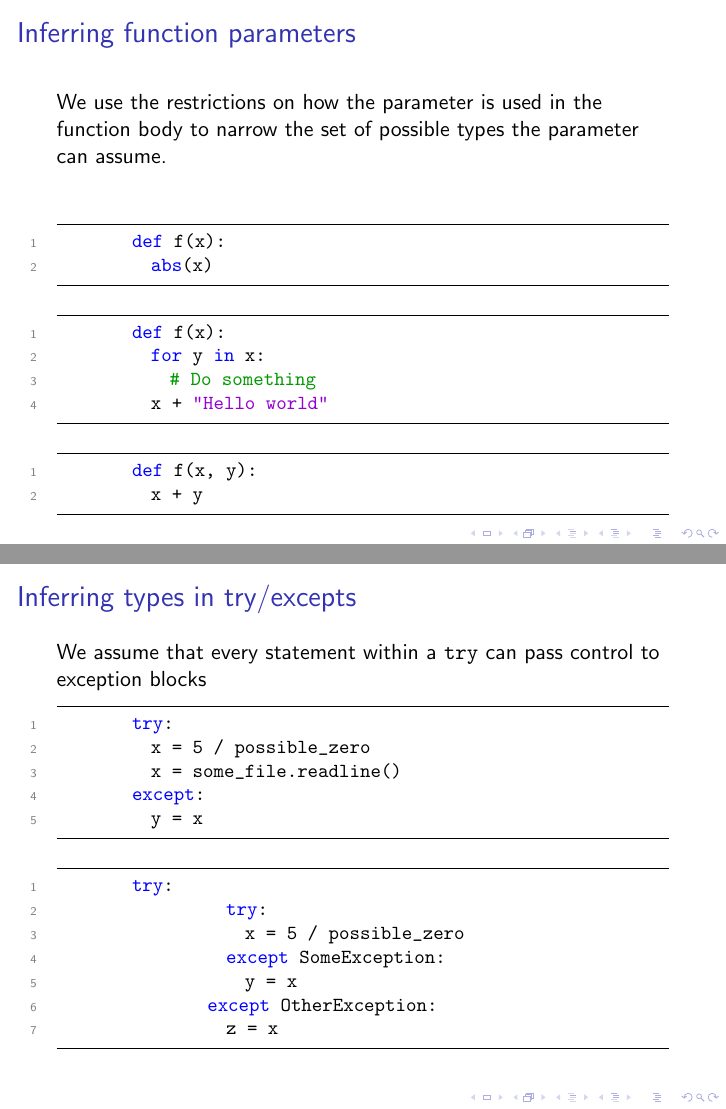
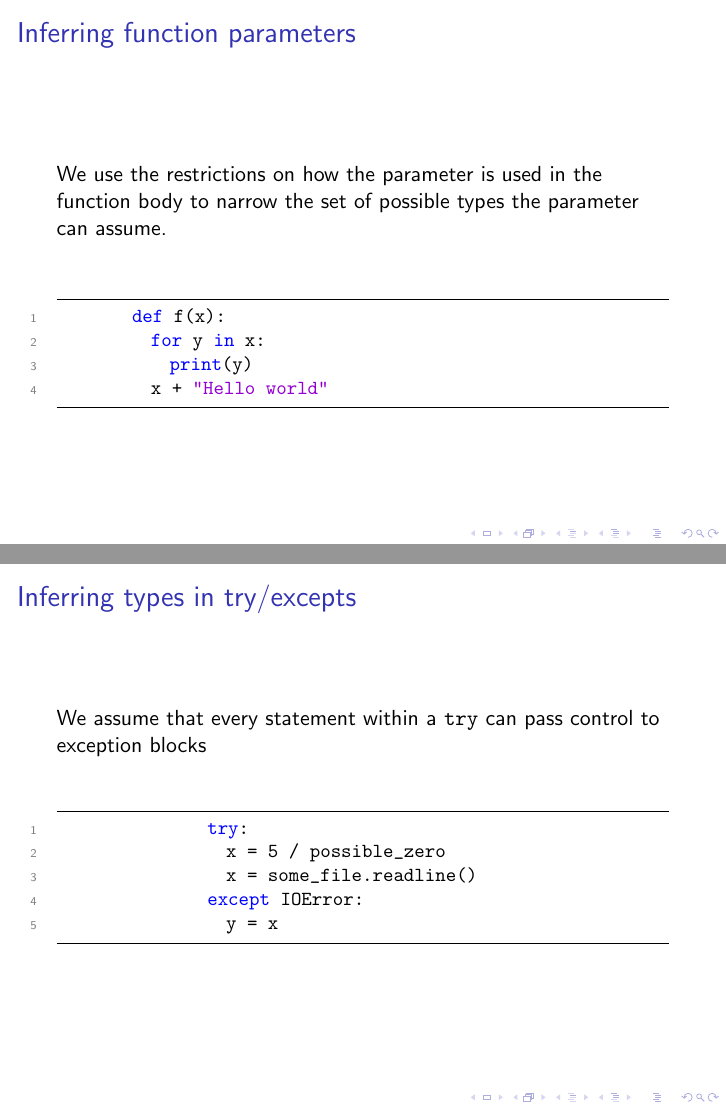
Before and after one commit to danielrandall/pythonTypes, LaTeX slides (presentation/presentation.tex): pages 6 and 7 of 9, joined at a grey line. Compiled offline with pdfLaTeX.

Commit message:
Updated presentation.

```diff
--- a/presentation/presentation.tex
+++ b/presentation/presentation.tex
@@ -106,17 +108,9 @@
     \begin{block}{}
     \begin{lstlisting}
         def f(x):
-          abs(x)
-    \end{lstlisting}
-    \begin{lstlisting}
-        def f(x):
           for y in x:
-            # Do something
+            print(y)
           x + "Hello world"
-    \end{lstlisting}
-    \begin{lstlisting}
-        def f(x, y):
-          x + y
     \end{lstlisting}
     \end{block}
 \end{frame}
@@ -126,23 +120,15 @@
 \begin{frame}[fragile]
     \frametitle{Inferring types in try/excepts}
     We assume that every statement within a \texttt{try} can pass control to exception blocks
-
+    \begin{block}{}
     \begin{lstlisting}
-        try:
-          x = 5 / possible_zero
-          x = some_file.readline()
-        except:
-          y = x
+        	try:
+        	  x = 5 / possible_zero
+        	  x = some_file.readline()
+        	except IOError:
+        	  y = x
     \end{lstlisting}
-    \begin{lstlisting}
-        try:
-        	  try:
-        	    x = 5 / possible_zero
-        	  except SomeException:
-        	    y = x
-        	except OtherException:
-        	  z = x
-    \end{lstlisting}
+    \end{block}
 \end{frame}
 
 \begin{frame}[fragile]
```
Also changed, not shown: presentation/presentation.tex (23 more changed lines).
